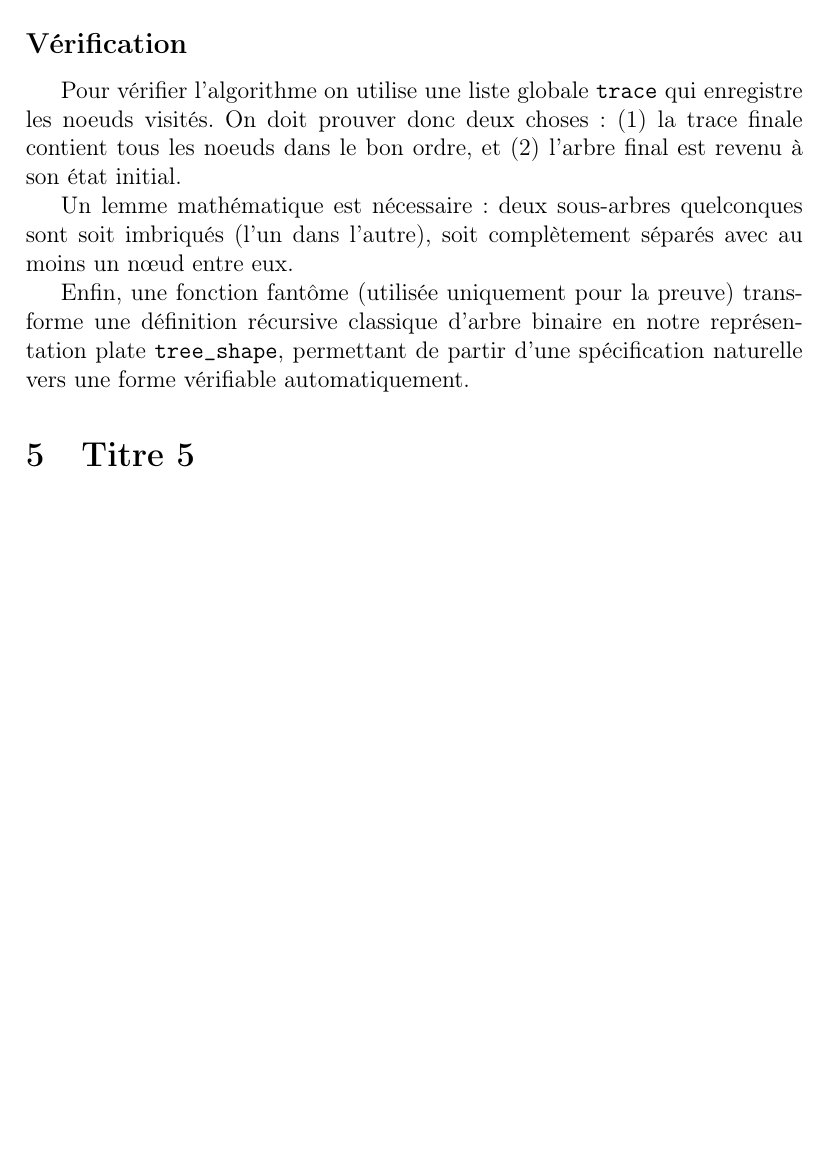
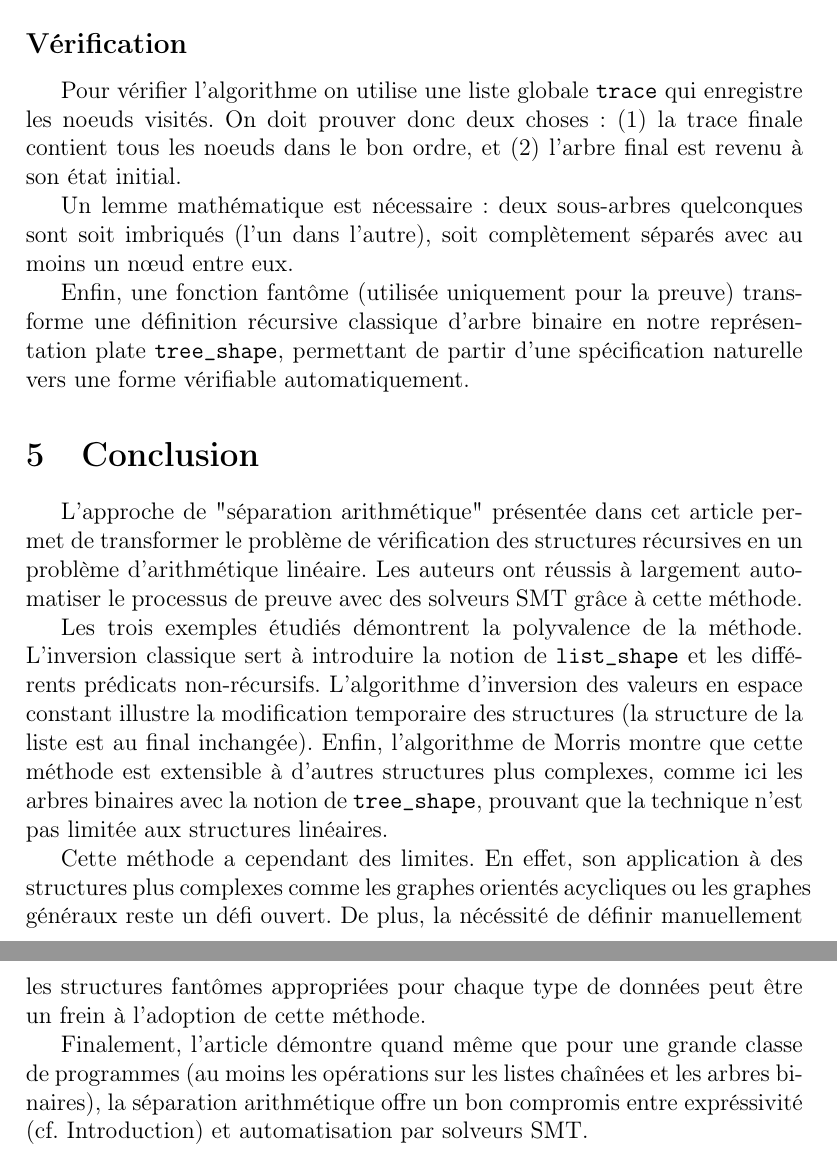
Before and after one commit to Paul-Passeron/PRRD, a LaTeX document (rapport/main.tex, which reads rapport/part5.tex): part of page 10 of 10 before the commit and two parts of pages 10 and 11 of 11 after it, the two joined at a grey line, cut so that both start at the same text, the shorter picture padded with empty space. Compiled offline with pdfLaTeX.

Commit message:
Update Part 5 with Conclusion section

```diff
--- a/rapport/part5.tex
+++ b/rapport/part5.tex
@@ -1 +1,9 @@
-\section{Titre 5}
+\section{Conclusion}
+
+L'approche de "séparation arithmétique" présentée dans cet article permet de transformer le problème de vérification des structures récursives en un problème d'arithmétique linéaire. Les auteurs ont réussis à largement automatiser le processus de preuve avec des solveurs SMT grâce à cette méthode.
+
+Les trois exemples étudiés démontrent la polyvalence de la méthode. L'inversion classique sert à introduire la notion de \verb|list_shape| et les différents prédicats non-récursifs. L'algorithme d'inversion des valeurs en espace constant illustre la modification temporaire des structures (la structure de la liste est au final inchangée). Enfin, l'algorithme de Morris montre que cette méthode est extensible à d'autres structures plus complexes, comme ici les arbres binaires avec la notion de \verb|tree_shape|, prouvant que la technique n'est pas limitée aux structures linéaires.
+
+Cette méthode a cependant des limites. En effet, son application à des structures plus complexes comme les graphes orientés acycliques ou les graphes généraux reste un défi ouvert. De plus, la nécéssité de définir manuellement les structures fantômes appropriées pour chaque type de données peut être un frein à l'adoption de cette méthode.
+
+Finalement, l'article démontre quand même que pour une grande classe de programmes (au moins les opérations sur les listes chaînées et les arbres binaires), la séparation arithmétique offre un bon compromis entre expréssivité (cf. Introduction) et automatisation par solveurs SMT.
```
Also changed, not shown: rapport/main.pdf.
